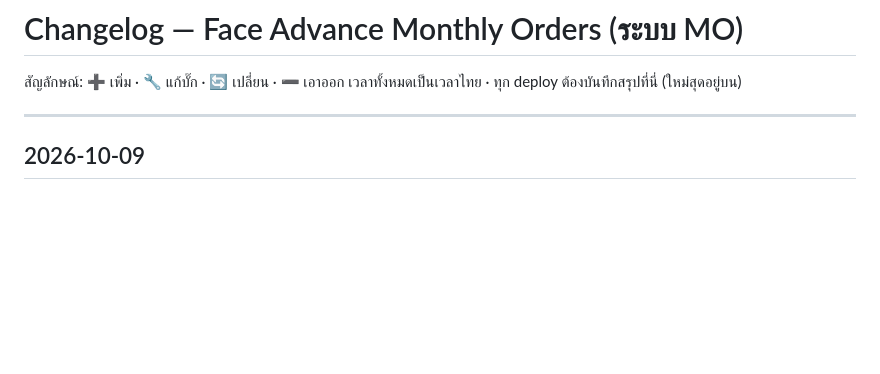
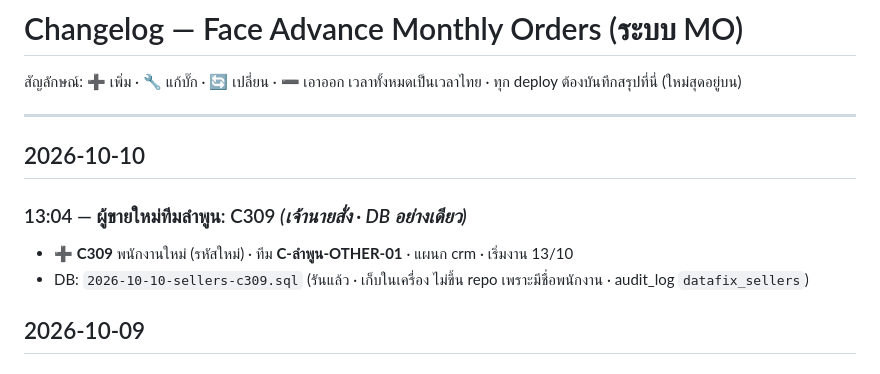
Before and after one commit to faceadvance/face-advance-monthly-orders, a Markdown page: Face Advance Monthly orders/CHANGELOG.md, the part around the change. Rendered like a GitHub page; blank space fills up the shorter version.

Commit message:
datafix(db): เพิ่มผู้ขายใหม่ C309 ทีมลำพูน-OTHER-01
Co-Authored-By: Claude Opus 5.5 <noreply@anthropic.com>

```diff
--- a/Face Advance Monthly orders/CHANGELOG.md
+++ b/Face Advance Monthly orders/CHANGELOG.md
@@ -4,6 +4,13 @@
 เวลาทั้งหมดเป็นเวลาไทย · ทุก deploy ต้องบันทึกสรุปที่นี่ (ใหม่สุดอยู่บน)
 
 ---
+
+## 2026-10-10
+
+### 13:04 — ผู้ขายใหม่ทีมลำพูน: C309 *(เจ้านายสั่ง · DB อย่างเดียว)*
+
+- ➕ **C309** พนักงานใหม่ (รหัสใหม่) · ทีม **C-ลำพูน-OTHER-01** · แผนก crm · เริ่มงาน 13/10
+- DB: `2026-10-10-sellers-c309.sql` (รันแล้ว · เก็บในเครื่อง ไม่ขึ้น repo เพราะมีชื่อพนักงาน · audit_log `datafix_sellers`)
 
 ## 2026-10-09
 
```
